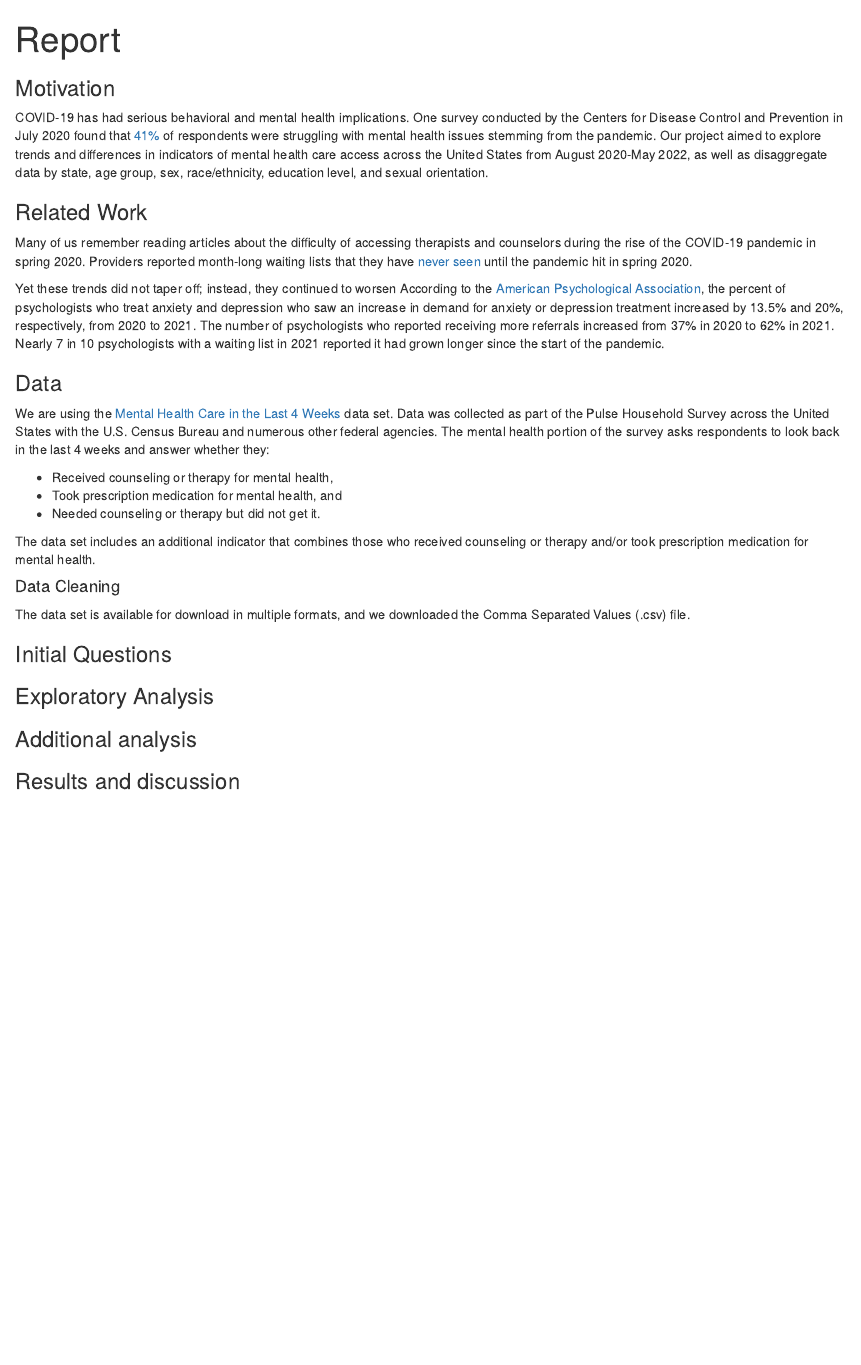
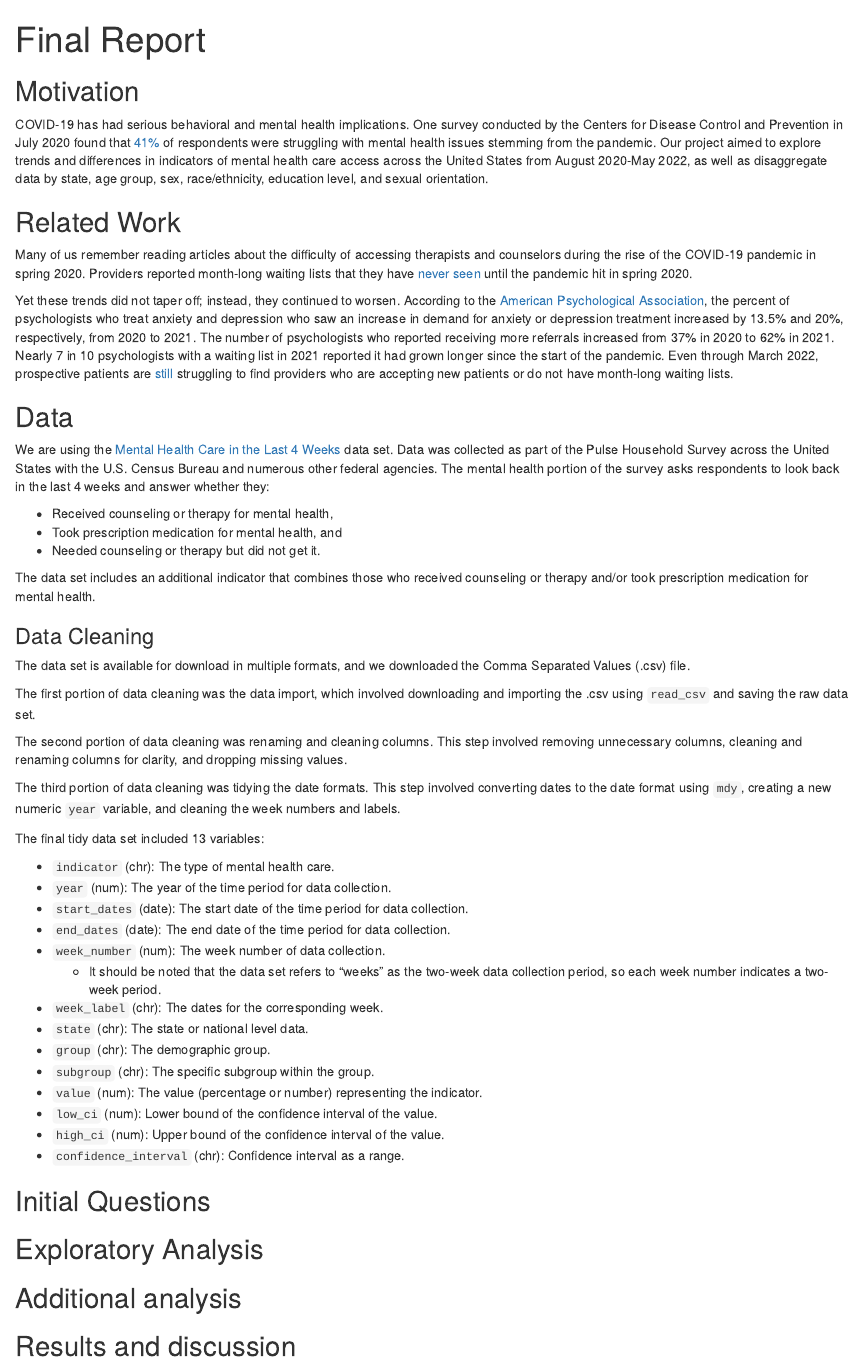
Before and after one commit to romoashley/p8105_final_mental_health, an R Markdown document (report.Rmd): the page in a window 1100 px wide, from its top. The pictures show the output file report.html that the author committed with the source, opened offline.

Commit message:
updated the Data Cleaning section

```diff
--- a/report.Rmd
+++ b/report.Rmd
@@ -1,19 +1,19 @@
 ---
-title: "Report"
+title: "Final Report"
 output: html_document
 ---
 
-### Motivation
+## Motivation
 
 COVID-19 has had serious behavioral and mental health implications. One survey conducted by the Centers for Disease Control and Prevention in July 2020 found that [41%](https://www.cnn.com/2020/08/13/health/mental-health-coronavirus-pandemic-cdc-study-wellness/index.html) of respondents were struggling with mental health issues stemming from the pandemic. Our project aimed to explore trends and differences in indicators of mental health care access across the United States from August 2020-May 2022, as well as disaggregate data by state, age group, sex, race/ethnicity, education level, and sexual orientation.
 
-### Related Work
+## Related Work
 
 Many of us remember reading articles about the difficulty of accessing therapists and counselors during the rise of the COVID-19 pandemic in spring 2020. Providers reported month-long waiting lists that they have [never seen](https://www.cnn.com/2020/12/18/health/mental-health-care-demand-wellness/index.html) until the pandemic hit in spring 2020.
 
-Yet these trends did not taper off; instead, they continued to worsen According to the [American Psychological Association](https://www.apa.org/news/press/releases/2021/10/mental-health-treatment-demand), the percent of psychologists who treat anxiety and depression who saw an increase in demand for anxiety or depression treatment increased by 13.5% and 20%, respectively, from 2020 to 2021. The number of psychologists who reported receiving more referrals increased from 37% in 2020 to 62% in 2021. Nearly 7 in 10 psychologists with a waiting list in 2021 reported it had grown longer since the start of the pandemic.
+Yet these trends did not taper off; instead, they continued to worsen. According to the [American Psychological Association](https://www.apa.org/news/press/releases/2021/10/mental-health-treatment-demand), the percent of psychologists who treat anxiety and depression who saw an increase in demand for anxiety or depression treatment increased by 13.5% and 20%, respectively, from 2020 to 2021. The number of psychologists who reported receiving more referrals increased from 37% in 2020 to 62% in 2021. Nearly 7 in 10 psychologists with a waiting list in 2021 reported it had grown longer since the start of the pandemic. Even through March 2022, prospective patients are [still](https://www.washingtonpost.com/health/2022/03/06/therapist-covid-burnout/) struggling to find providers who are accepting new patients or do not have month-long waiting lists.
 
-### Data
+## Data
 
 We are using the [Mental Health Care in the Last 4 Weeks](https://catalog.data.gov/dataset/mental-health-care-in-the-last-4-weeks) data set. Data was collected as part of the Pulse Household Survey across the United States with the U.S. Census Bureau and numerous other federal agencies. The mental health portion of the survey asks respondents to look back in the last 4 weeks and answer whether they:
 
@@ -23,14 +23,37 @@ We are using the [Mental Health Care in the Last 4 Weeks](https://catalog.data.g
 
 The data set includes an additional indicator that combines those who received counseling or therapy and/or took prescription medication for mental health.
 
-#### Data Cleaning
+### Data Cleaning
 
 The data set is available for download in multiple formats, and we downloaded the Comma Separated Values (.csv) file.
 
-### Initial Questions
+The first portion of data cleaning was the data import, which involved downloading and importing the .csv using `read_csv` and saving the raw data set.
 
-### Exploratory Analysis
+The second portion of data cleaning was renaming and cleaning columns. This step involved removing unnecessary columns, cleaning and renaming columns for clarity, and dropping missing values.
 
-### Additional analysis
+The third portion of data cleaning was tidying the date formats. This step involved converting dates to the date format using `mdy`, creating a new numeric `year` variable, and cleaning the week numbers and labels.
 
-### Results and discussion
+The final tidy data set included 13 variables:
+
+* `indicator` (chr): The type of mental health care.
+* `year` (num): The year of the time period for data collection.
+* `start_dates` (date): The start date of the time period for data collection.
+* `end_dates` (date): The end date of the time period for data collection.
+* `week_number` (num): The week number of data collection.
+    * It should be noted that the data set refers to "weeks" as the two-week data collection period, so each week number indicates a two-week period.
+* `week_label` (chr): The dates for the corresponding week.
+* `state` (chr): The state or national level data.
+* `group` (chr): The demographic group.
+* `subgroup` (chr): The specific subgroup within the group.
+* `value` (num): The value (percentage or number) representing the indicator.
+* `low_ci` (num): Lower bound of the confidence interval of the value.
+* `high_ci` (num): Upper bound of the confidence interval of the value.
+* `confidence_interval` (chr): Confidence interval as a range.
+
+## Initial Questions
+
+## Exploratory Analysis
+
+## Additional analysis
+
+## Results and discussion
```
Also changed, not shown: report.html.
